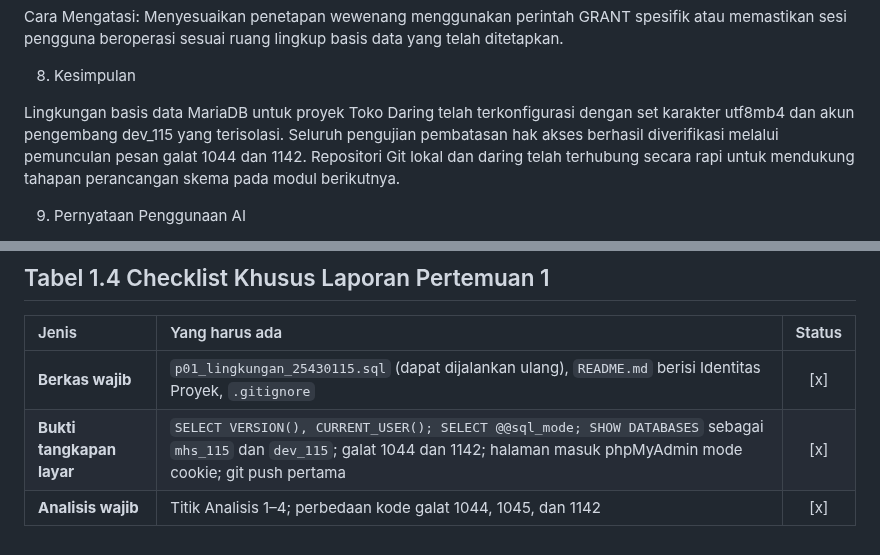
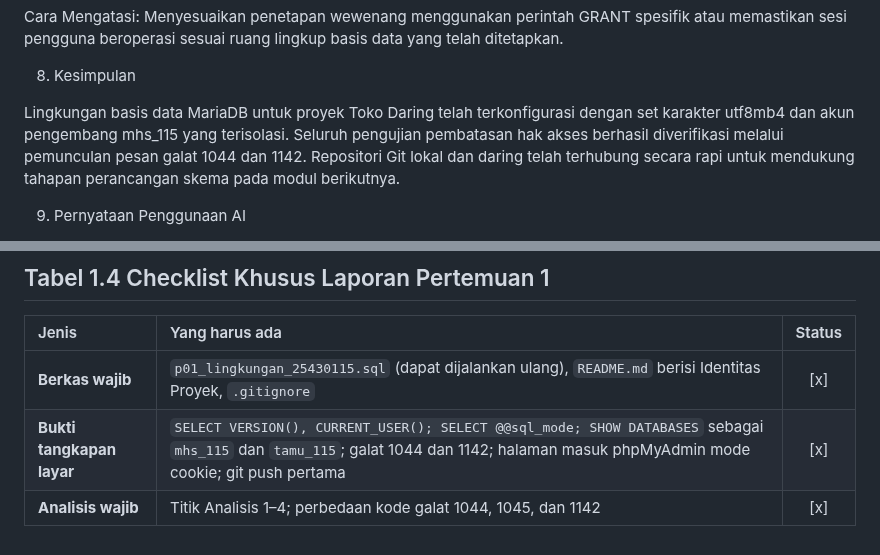
Before and after one commit to DanielSubing/Basisdata_25430115, a Markdown page: laporan/p01_laporan_25430115.md, 2 parts joined by grey strips. GitHub-like rendering.

```diff
--- a/laporan/p01_laporan_25430115.md
+++ b/laporan/p01_laporan_25430115.md
@@ -121,7 +125,7 @@ Cara Mengatasi: Menyesuaikan penetapan wewenang menggunakan perintah GRANT spesi
 
 8. Kesimpulan
 
-Lingkungan basis data MariaDB untuk proyek Toko Daring telah terkonfigurasi dengan set karakter utf8mb4 dan akun pengembang dev_115 yang terisolasi. Seluruh pengujian pembatasan hak akses berhasil diverifikasi melalui pemunculan pesan galat 1044 dan 1142. Repositori Git lokal dan daring telah terhubung secara rapi untuk mendukung tahapan perancangan skema pada modul berikutnya.
+Lingkungan basis data MariaDB untuk proyek Toko Daring telah terkonfigurasi dengan set karakter utf8mb4 dan akun pengembang mhs_115 yang terisolasi. Seluruh pengujian pembatasan hak akses berhasil diverifikasi melalui pemunculan pesan galat 1044 dan 1142. Repositori Git lokal dan daring telah terhubung secara rapi untuk mendukung tahapan perancangan skema pada modul berikutnya.
 
 9. Pernyataan Penggunaan AI
 
@@ -163,5 +167,5 @@ Path Berkas: laporan/img/ss04_git_commit_115.png
 | Jenis | Yang harus ada | Status |
 | :--- | :--- | :---: |
 | **Berkas wajib** | `p01_lingkungan_25430115.sql` (dapat dijalankan ulang), `README.md` berisi Identitas Proyek, `.gitignore` | [x] |
-| **Bukti tangkapan layar** | `SELECT VERSION(), CURRENT_USER(); SELECT @@sql_mode; SHOW DATABASES` sebagai `mhs_115` dan `dev_115`; galat 1044 dan 1142; halaman masuk phpMyAdmin mode cookie; git push pertama | [x] |
+| **Bukti tangkapan layar** | `SELECT VERSION(), CURRENT_USER(); SELECT @@sql_mode; SHOW DATABASES` sebagai `mhs_115` dan `tamu_115`; galat 1044 dan 1142; halaman masuk phpMyAdmin mode cookie; git push pertama | [x] |
 | **Analisis wajib** | Titik Analisis 1–4; perbedaan kode galat 1044, 1045, dan 1142 | [x] |
```
Also changed, not shown: other parts of laporan/p01_laporan_25430115.md (+8 -4 lines), laporan/img/ss02_access_denied_115 (2).png (added).
